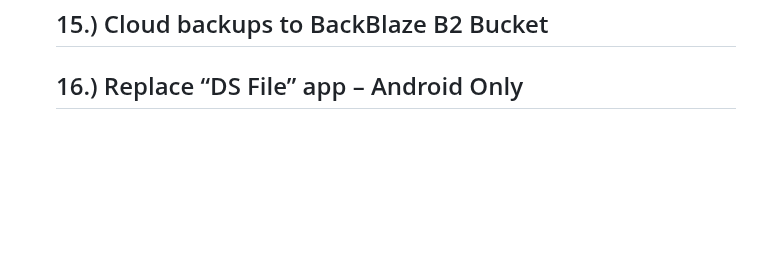
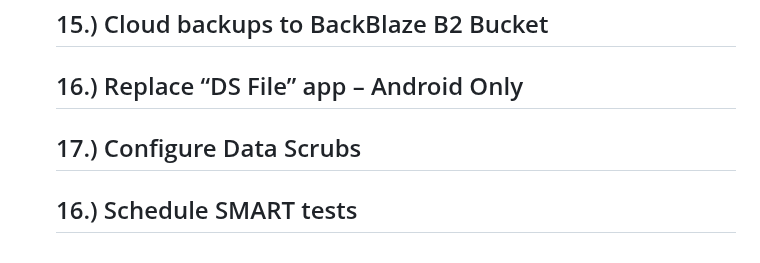
Before and after one commit to wallacebrf/Synology-to-TrueNAS, a Markdown page: README.md, the part around one of its changes. Rendered like a GitHub page; blank space fills up the shorter version.

```diff
--- a/README.md
+++ b/README.md
@@ -246,3 +302,9 @@ To schedule snapshots:
 
 ## 16.)  Replace “DS File” app – Android Only
 <div id="Replace_DS_File_app_Android_Only"></div>
+
+## 17.)  Configure Data Scrubs
+<div id="Configure_Data_Scrubs"></div>
+
+## 16.)  Schedule SMART tests
+<div id="Schedule_SMART_tests"></div>
```
Also changed, not shown: other parts of README.md (+56 -0 lines).
